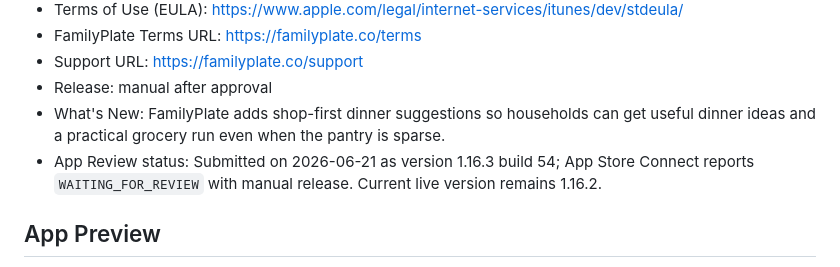
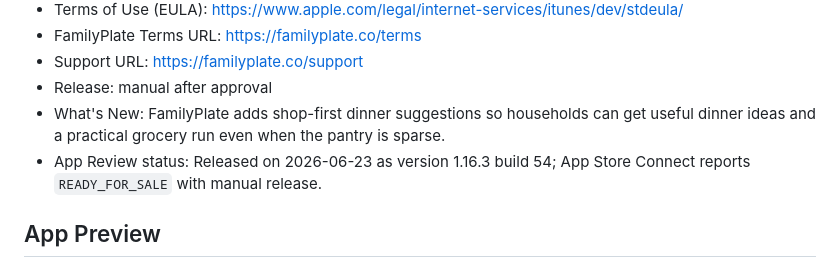
Before and after one commit to nztinversive/familyplate, a Markdown page: apps/mobile/APP_STORE_SUBMISSION.md, the part around the change. Drawn GitHub-style.

Commit message:
Update FamilyPlate iOS live release status

```diff
--- a/apps/mobile/APP_STORE_SUBMISSION.md
+++ b/apps/mobile/APP_STORE_SUBMISSION.md
@@ -13,7 +13,7 @@
 - Support URL: https://familyplate.co/support
 - Release: manual after approval
 - What's New: FamilyPlate adds shop-first dinner suggestions so households can get useful dinner ideas and a practical grocery run even when the pantry is sparse.
-- App Review status: Submitted on 2026-06-21 as version 1.16.3 build 54; App Store Connect reports `WAITING_FOR_REVIEW` with manual release. Current live version remains 1.16.2.
+- App Review status: Released on 2026-06-23 as version 1.16.3 build 54; App Store Connect reports `READY_FOR_SALE` with manual release.
 
 ## App Preview
 
```
